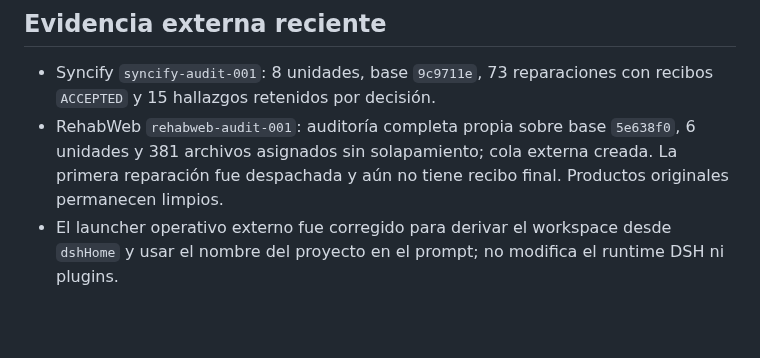
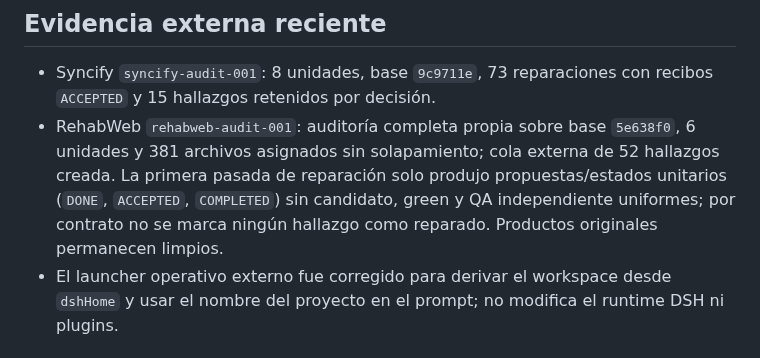
Before and after one commit to MadManJohnSmith/Improvement, a Markdown page: docs/status.md, the part around the change. Drawn GitHub-style; blank space fills up the shorter version.

Commit message:
Clarify RehabWeb repair evidence boundary

```diff
--- a/docs/status.md
+++ b/docs/status.md
@@ -39,7 +39,7 @@ El paquete instalado DSH 0.1.5-rc.1 fue inspeccionado y sus servicios nativos ej
 ## Evidencia externa reciente
 
 - Syncify `syncify-audit-001`: 8 unidades, base `9c9711e`, 73 reparaciones con recibos `ACCEPTED` y 15 hallazgos retenidos por decisión.
-- RehabWeb `rehabweb-audit-001`: auditoría completa propia sobre base `5e638f0`, 6 unidades y 381 archivos asignados sin solapamiento; cola externa creada. La primera reparación fue despachada y aún no tiene recibo final. Productos originales permanecen limpios.
+- RehabWeb `rehabweb-audit-001`: auditoría completa propia sobre base `5e638f0`, 6 unidades y 381 archivos asignados sin solapamiento; cola externa de 52 hallazgos creada. La primera pasada de reparación solo produjo propuestas/estados unitarios (`DONE`, `ACCEPTED`, `COMPLETED`) sin candidato, green y QA independiente uniformes; por contrato no se marca ningún hallazgo como reparado. Productos originales permanecen limpios.
 - El launcher operativo externo fue corregido para derivar el workspace desde `dshHome` y usar el nombre del proyecto en el prompt; no modifica el runtime DSH ni plugins.
 
 ## Pendiente
```
